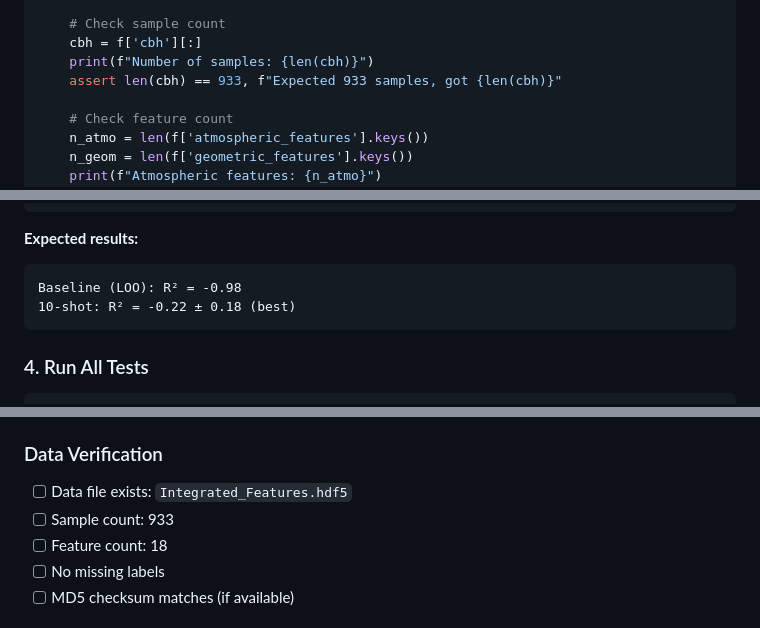
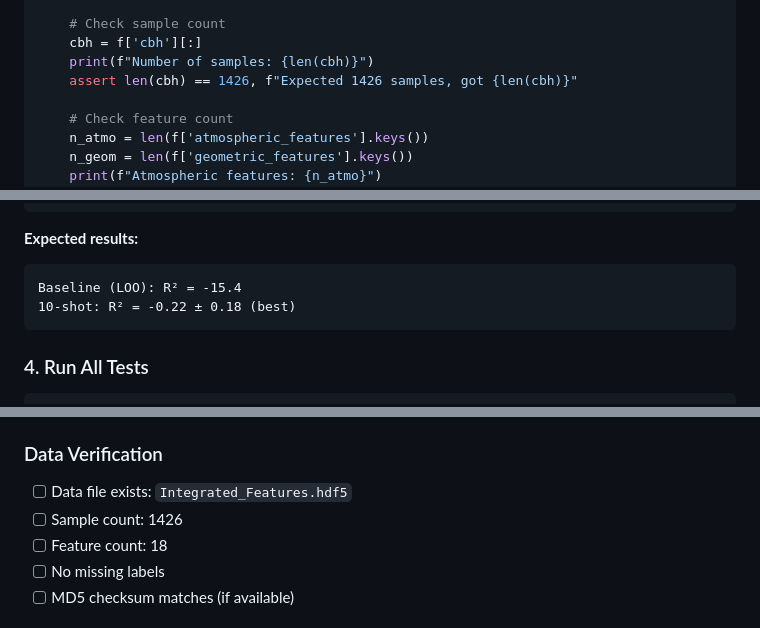
Before and after one commit to rylanmalarchick/cloudMLPublic, a Markdown page: docs/cbh/REPRODUCIBILITY_GUIDE.md, 3 parts joined by grey strips. Drawn GitHub-style.

Commit message:
Update reproducibility guide with correct sample count (1426) and LOFO metric

````diff
--- a/docs/cbh/REPRODUCIBILITY_GUIDE.md
+++ b/docs/cbh/REPRODUCIBILITY_GUIDE.md
@@ -150,7 +150,7 @@ with h5py.File('sow_outputs/integrated_features/Integrated_Features.hdf5', 'r')
     # Check sample count
     cbh = f['cbh'][:]
     print(f"Number of samples: {len(cbh)}")
-    assert len(cbh) == 933, f"Expected 933 samples, got {len(cbh)}"
+    assert len(cbh) == 1426, f"Expected 1426 samples, got {len(cbh)}"
 
     # Check feature count
     n_atmo = len(f['atmospheric_features'].keys())
@@ -306,7 +306,7 @@ python domain_adaptation/few_shot_f4_tabular.py \
 
 **Expected results:**
 ```
-Baseline (LOO): R² = -0.98
+Baseline (LOO): R² = -15.4
 10-shot: R² = -0.22 ± 0.18 (best)
 ```
 
@@ -519,7 +519,7 @@ Use this checklist to verify complete reproducibility:
 ### Data Verification
 
 - [ ] Data file exists: `Integrated_Features.hdf5`
-- [ ] Sample count: 933
+- [ ] Sample count: 1426
 - [ ] Feature count: 18
 - [ ] No missing labels
 - [ ] MD5 checksum matches (if available)
````
